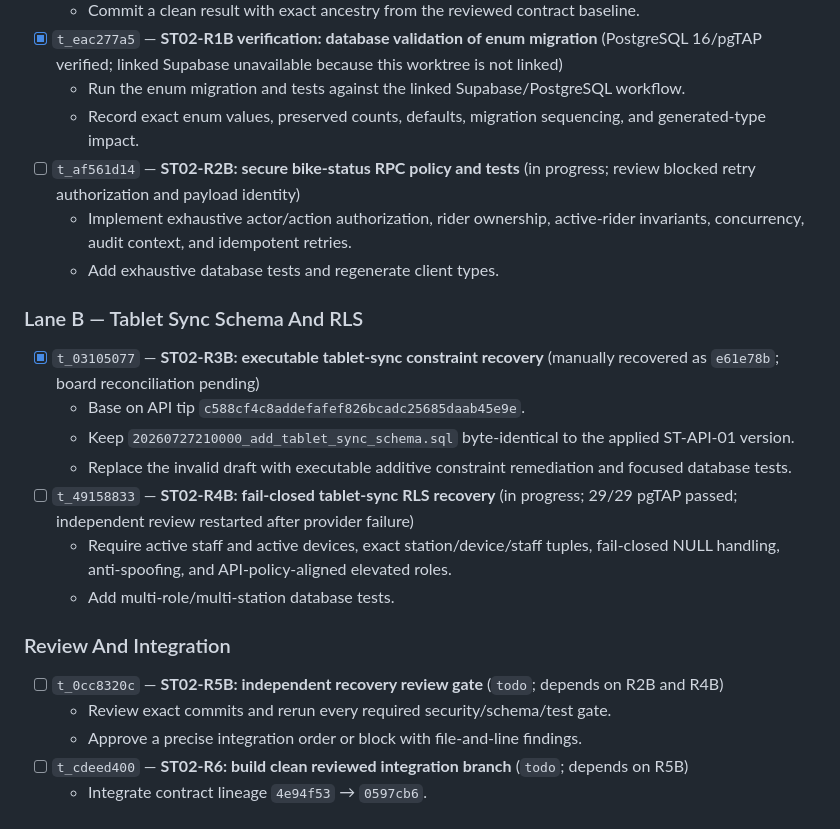
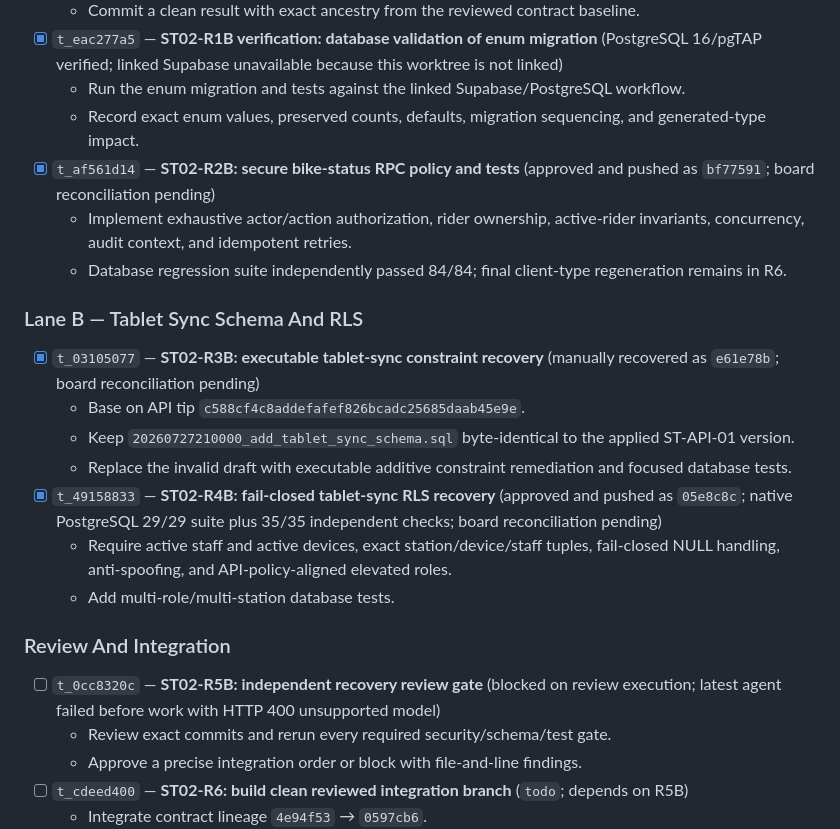
Before and after one commit to Eiat5522/e-bicycle, a Markdown page: docs/product-design/staff-tablet-manual-integration-tasks.md, the part around one of its changes. GitHub-like rendering.

```diff
--- a/docs/product-design/staff-tablet-manual-integration-tasks.md
+++ b/docs/product-design/staff-tablet-manual-integration-tasks.md
@@ -32,9 +32,9 @@ At inventory time the board had 9 non-terminal tasks: 2 blocked and 7 todo.
 - [x] `t_eac277a5` — **ST02-R1B verification: database validation of enum migration** (PostgreSQL 16/pgTAP verified; linked Supabase unavailable because this worktree is not linked)
   - Run the enum migration and tests against the linked Supabase/PostgreSQL workflow.
   - Record exact enum values, preserved counts, defaults, migration sequencing, and generated-type impact.
-- [ ] `t_af561d14` — **ST02-R2B: secure bike-status RPC policy and tests** (in progress; review blocked retry authorization and payload identity)
+- [x] `t_af561d14` — **ST02-R2B: secure bike-status RPC policy and tests** (approved and pushed as `bf77591`; board reconciliation pending)
   - Implement exhaustive actor/action authorization, rider ownership, active-rider invariants, concurrency, audit context, and idempotent retries.
-  - Add exhaustive database tests and regenerate client types.
+  - Database regression suite independently passed 84/84; final client-type regeneration remains in R6.
 
 ### Lane B — Tablet Sync Schema And RLS
 
@@ -42,13 +42,13 @@ At inventory time the board had 9 non-terminal tasks: 2 blocked and 7 todo.
   - Base on API tip `c588cf4c8addefafef826bcadc25685daab45e9e`.
   - Keep `20260727210000_add_tablet_sync_schema.sql` byte-identical to the applied ST-API-01 version.
   - Replace the invalid draft with executable additive constraint remediation and focused database tests.
-- [ ] `t_49158833` — **ST02-R4B: fail-closed tablet-sync RLS recovery** (in progress; 29/29 pgTAP passed; independent review restarted after provider failure)
+- [x] `t_49158833` — **ST02-R4B: fail-closed tablet-sync RLS recovery** (approved and pushed as `05e8c8c`; native PostgreSQL 29/29 suite plus 35/35 independent checks; board reconciliation pending)
   - Require active staff and active devices, exact station/device/staff tuples, fail-closed NULL handling, anti-spoofing, and API-policy-aligned elevated roles.
   - Add multi-role/multi-station database tests.
 
 ### Review And Integration
 
-- [ ] `t_0cc8320c` — **ST02-R5B: independent recovery review gate** (`todo`; depends on R2B and R4B)
+- [ ] `t_0cc8320c` — **ST02-R5B: independent recovery review gate** (blocked on review execution; latest agent failed before work with HTTP 400 unsupported model)
   - Review exact commits and rerun every required security/schema/test gate.
   - Approve a precise integration order or block with file-and-line findings.
 - [ ] `t_cdeed400` — **ST02-R6: build clean reviewed integration branch** (`todo`; depends on R5B)
```
Also changed, not shown: other parts of docs/product-design/staff-tablet-manual-integration-tasks.md (+29 -4 lines).
